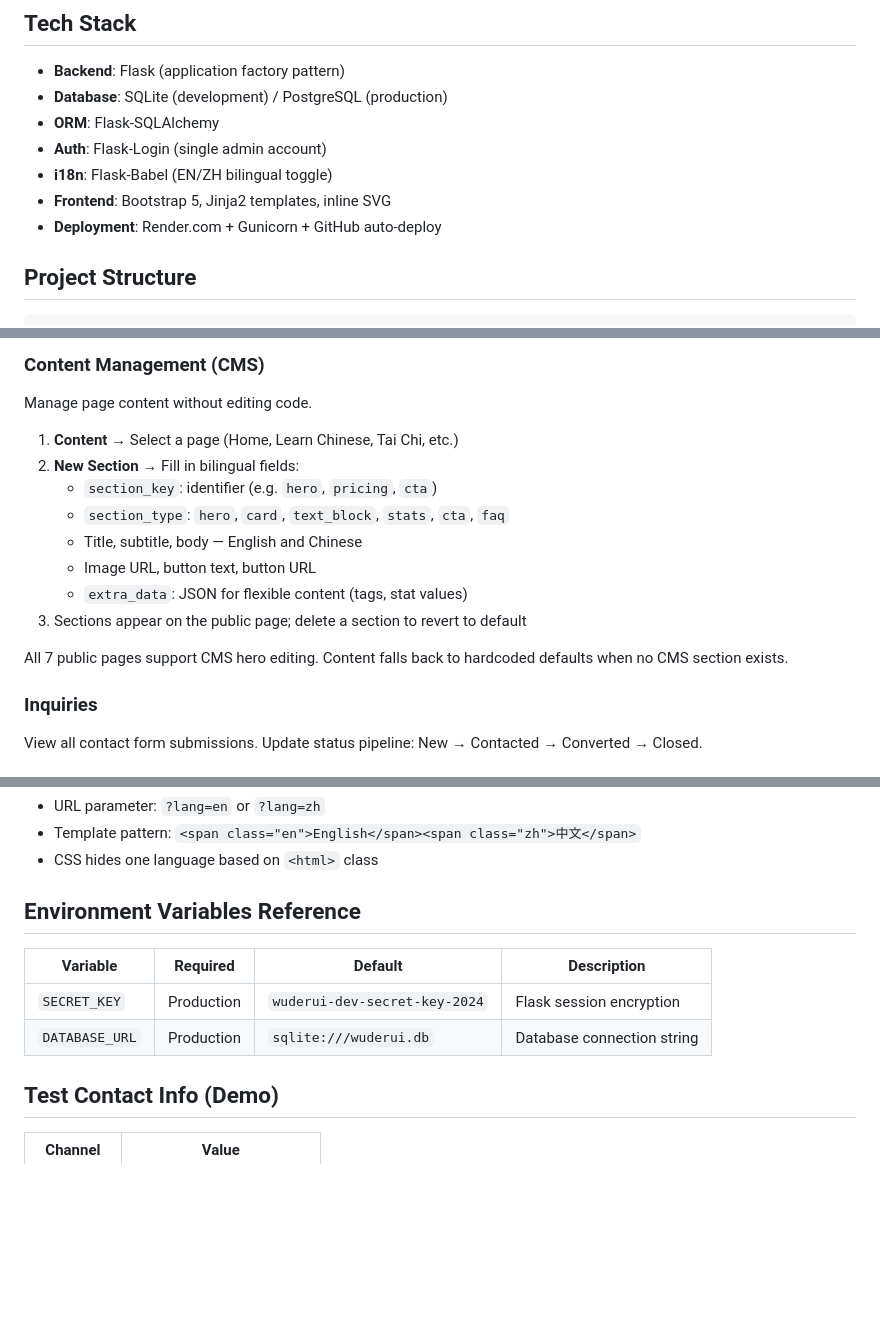
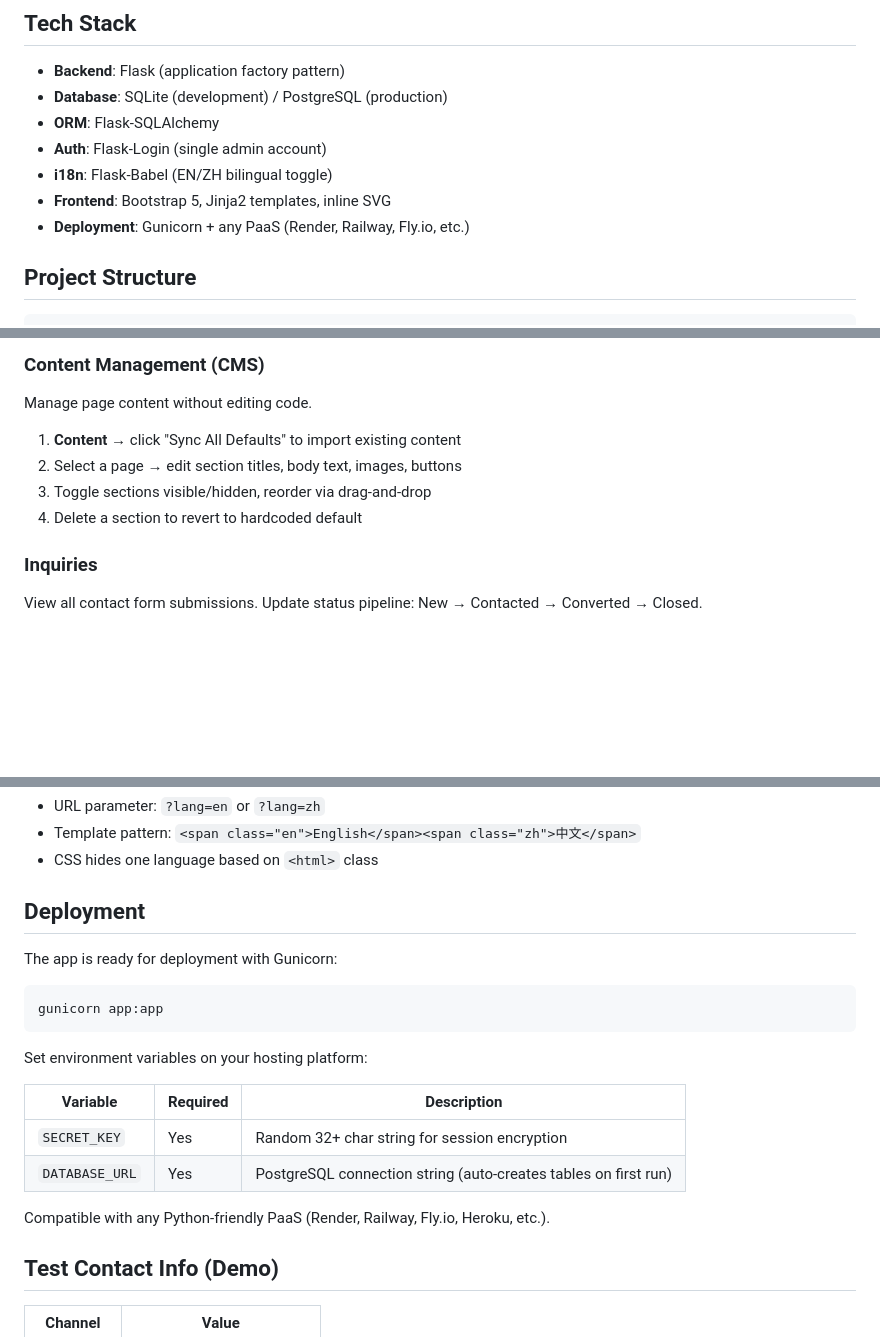
Before and after one commit to gaomenmen/wuderui, a Markdown page: README.md, 3 parts joined by grey strips. Rendered like a GitHub page; blank space fills up the shorter version.

````diff
--- a/README.md
+++ b/README.md
@@ -12,7 +12,7 @@ Chinese cultural exchange platform — Learn Mandarin, practice Tai Chi, explore
 - **Auth**: Flask-Login (single admin account)
 - **i18n**: Flask-Babel (EN/ZH bilingual toggle)
 - **Frontend**: Bootstrap 5, Jinja2 templates, inline SVG
-- **Deployment**: Render.com + Gunicorn + GitHub auto-deploy
+- **Deployment**: Gunicorn + any PaaS (Render, Railway, Fly.io, etc.)
 
 ## Project Structure
 
@@ -137,16 +155,10 @@ Overview stats: total inquiries, new inquiries, active affiliates, monthly commi
 
 Manage page content without editing code.
 
-1. **Content** → Select a page (Home, Learn Chinese, Tai Chi, etc.)
-2. **New Section** → Fill in bilingual fields:
-   - `section_key`: identifier (e.g. `hero`, `pricing`, `cta`)
-   - `section_type`: `hero`, `card`, `text_block`, `stats`, `cta`, `faq`
-   - Title, subtitle, body — English and Chinese
-   - Image URL, button text, button URL
-   - `extra_data`: JSON for flexible content (tags, stat values)
-3. Sections appear on the public page; delete a section to revert to default
-
-All 7 public pages support CMS hero editing. Content falls back to hardcoded defaults when no CMS section exists.
+1. **Content** → click "Sync All Defaults" to import existing content
+2. Select a page → edit section titles, body text, images, buttons
+3. Toggle sections visible/hidden, reorder via drag-and-drop
+4. Delete a section to revert to hardcoded default
 
 ### Inquiries
 
@@ -183,12 +195,22 @@ The site supports English/Chinese toggle:
 - Template pattern: `<span class="en">English</span><span class="zh">中文</span>`
 - CSS hides one language based on `<html>` class
 
-## Environment Variables Reference
+## Deployment
 
-| Variable | Required | Default | Description |
-|----------|----------|---------|-------------|
-| `SECRET_KEY` | Production | `wuderui-dev-secret-key-2024` | Flask session encryption |
-| `DATABASE_URL` | Production | `sqlite:///wuderui.db` | Database connection string |
+The app is ready for deployment with Gunicorn:
+
+```bash
+gunicorn app:app
+```
+
+Set environment variables on your hosting platform:
+
+| Variable | Required | Description |
+|----------|----------|-------------|
+| `SECRET_KEY` | Yes | Random 32+ char string for session encryption |
+| `DATABASE_URL` | Yes | PostgreSQL connection string (auto-creates tables on first run) |
+
+Compatible with any Python-friendly PaaS (Render, Railway, Fly.io, Heroku, etc.).
 
 ## Test Contact Info (Demo)
 
````
Also changed, not shown: other parts of README.md (+63 -45 lines), README_zh.md (+83 -61 lines).
